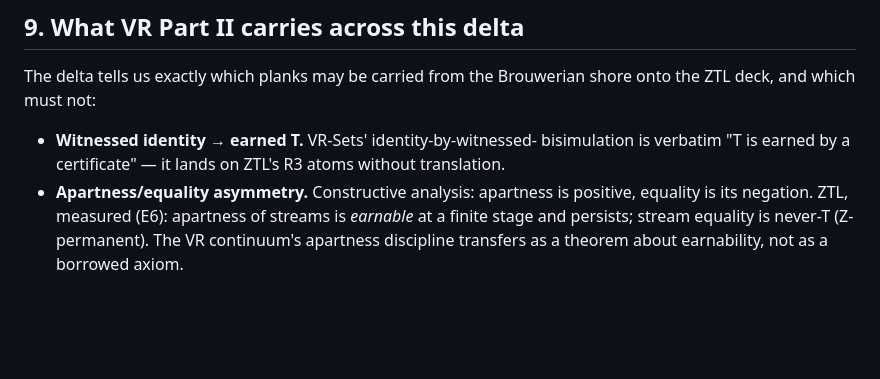
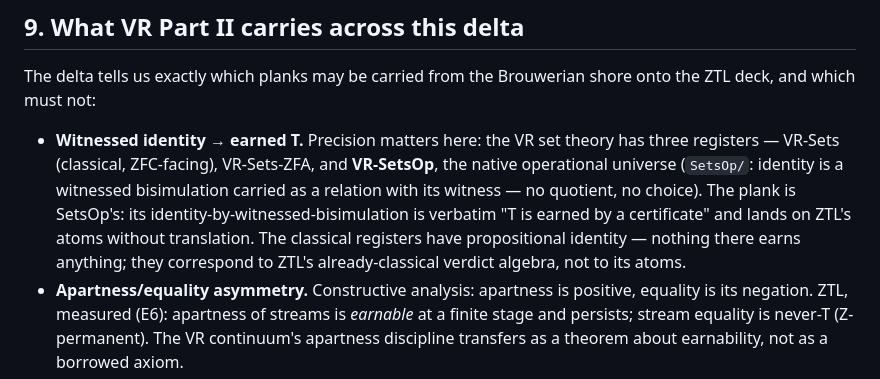
Before and after one commit to inventor1975/ZTL, a Markdown page: paper/delta-intuitionism.md, the part around the change. GitHub-like rendering; blank space fills up the shorter version.

Commit message:
Delta note §9: the witnessed-identity plank is VR-SetsOp's, not the classical registers'
Curator's correction: the VR set theory has three registers — VR-Sets
(classical, ZFC-facing), VR-Sets-ZFA, and the native operational
VR-SetsOp (identity = witnessed bisimulation, no quotient, no choice).
Only SetsOp's identity earns T; the classical registers have
propositional identity and map to ZTL's classical verdict algebra.

Co-Authored-By: Claude Fable 5 <noreply@anthropic.com>

```diff
--- a/paper/delta-intuitionism.md
+++ b/paper/delta-intuitionism.md
@@ -188,9 +188,16 @@ warranty)).
 The delta tells us exactly which planks may be carried from the
 Brouwerian shore onto the ZTL deck, and which must not:
 
-* **Witnessed identity → earned T.** VR-Sets' identity-by-witnessed-
-  bisimulation is verbatim "T is earned by a certificate" — it lands
-  on ZTL's R3 atoms without translation.
+* **Witnessed identity → earned T.** Precision matters here: the VR
+  set theory has three registers — VR-Sets (classical, ZFC-facing),
+  VR-Sets-ZFA, and **VR-SetsOp**, the native operational universe
+  (`SetsOp/`: identity is a witnessed bisimulation carried as a
+  relation with its witness — no quotient, no choice). The plank is
+  SetsOp's: its identity-by-witnessed-bisimulation is verbatim "T is
+  earned by a certificate" and lands on ZTL's atoms without
+  translation. The classical registers have propositional identity —
+  nothing there earns anything; they correspond to ZTL's
+  already-classical verdict algebra, not to its atoms.
 * **Apartness/equality asymmetry.** Constructive analysis: apartness
   is positive, equality is its negation. ZTL, measured (E6): apartness
   of streams is *earnable* at a finite stage and persists; stream
```
